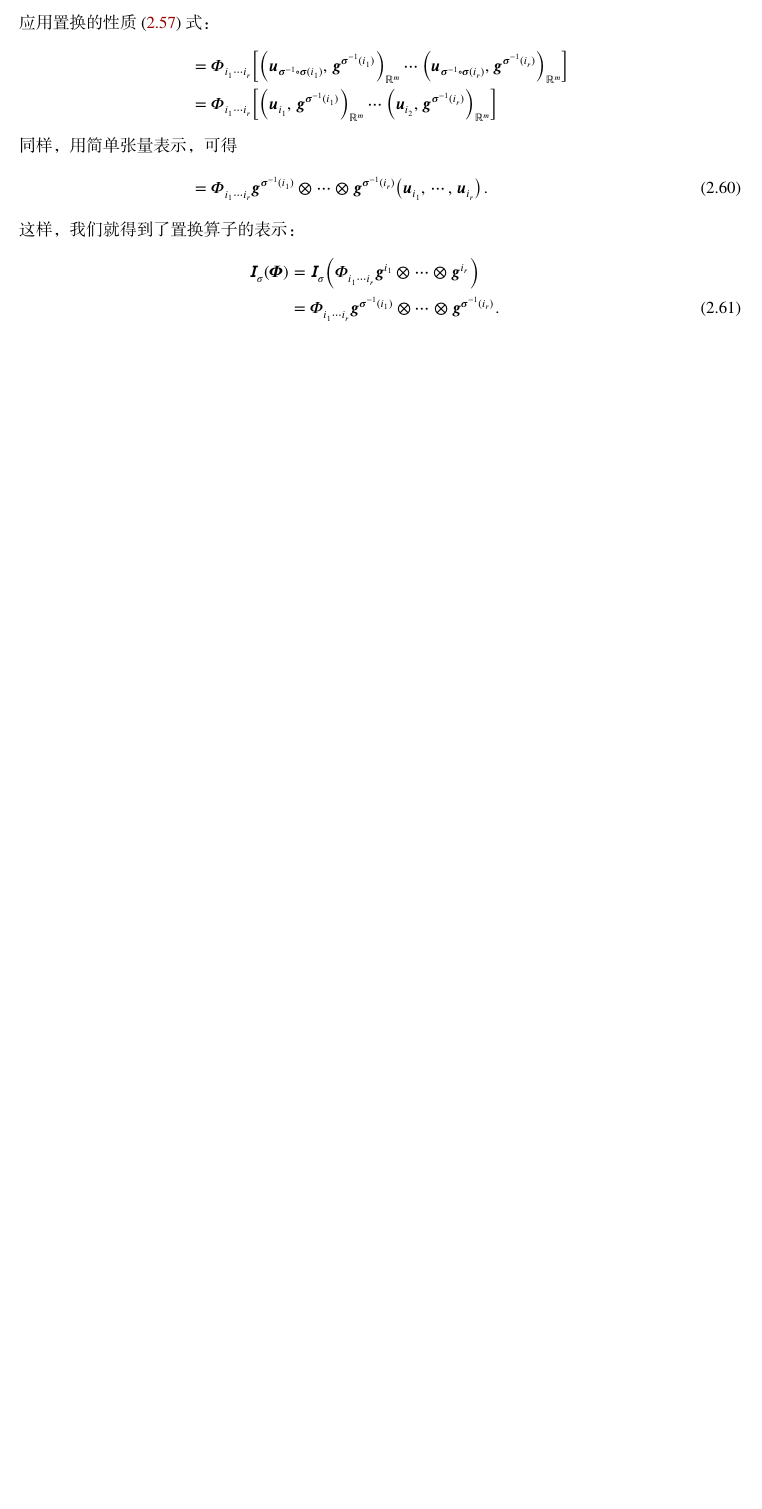
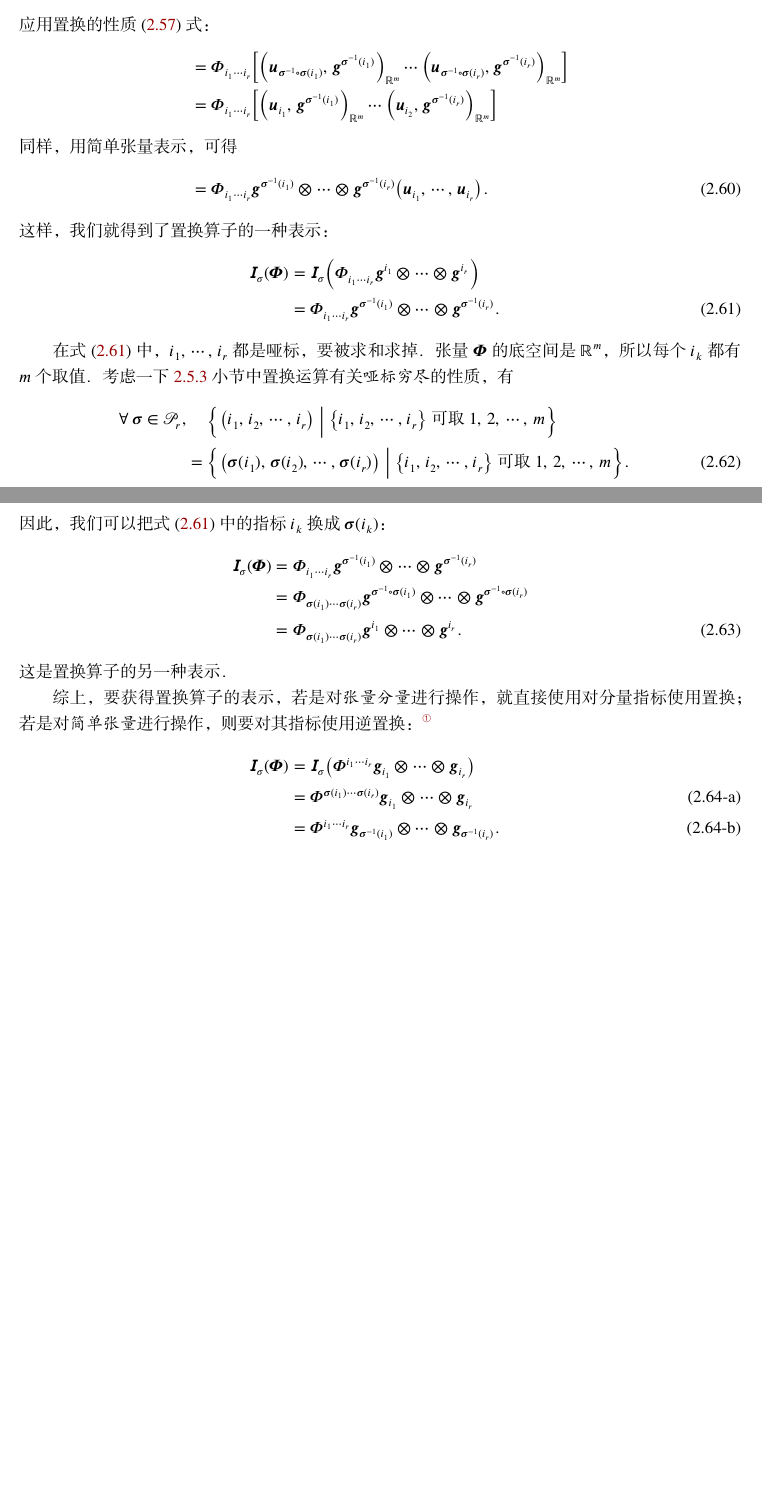
Before and after one commit to stone-zeng/notes-on-tensor, a LaTeX book (Notes.tex, which reads Chapters/Chapter2.tex): part of page 16 of 16 before the commit and two parts of pages 16 and 17 of 17 after it, the two joined at a grey line, cut so that both start at the same text, the shorter picture padded with empty space. The pictures show the PDF file Notes.pdf that the author committed with the source.

Commit message:
置换算子-Part 02-置换算子的表示

```diff
--- a/Chapters/Chapter2.tex
+++ b/Chapters/Chapter2.tex
@@ -753,7 +753,8 @@
 	因此以上推导只是简单地展开了 $\T{\Phi}$，并没有获得实质性的结果。
 
 	然而，只要稍作改动，情况就会大不相同。
-	考虑一下 \ref{subsec:数组元素的乘积}~小节中置换有关数组元素乘积的性质：
+	考虑一下 \ref{subsec:数组元素的乘积}~小节中置换运算%
+	有关\emphB{数组元素乘积}的性质：
 	\begin{equation}
 		\forall\,\Perm{\tau}\in\Permutations{r},\quad
 		A_{i_1 j_1} \cdots A_{i_r j_r}
@@ -803,7 +804,7 @@
 				\tp\V{g}^{\Perm{\sigma}^{-1}(i_r)}
 			\qty(\V{u}_{i_1},\,\cdots,\,\V{u}_{i_r}) \fullstop
 	\end{align}
-	这样，我们就得到了置换算子的表示：
+	这样，我们就得到了置换算子的一种表示：
 	\begin{align}
 		\opPerm(\T{\Phi})
 		&=\opPerm\qty(\tensor{\Phi}{_{i_1 \cdots i_r}}
@@ -811,8 +812,15 @@
 		&=\tensor{\Phi}{_{i_1 \cdots i_r}}
 			\V{g}^{\Perm{\sigma}^{-1}(i_1)}\tp\cdots
 				\tp\V{g}^{\Perm{\sigma}^{-1}(i_r)} \fullstop
+		\label{eq:置换算子的表示_逆置换在简单张量上}
 	\end{align}
-%
-%
-%
-%
+
+	在式~\eqref{eq:置换算子的表示_逆置换在简单张量上} 中，
+	$i_1,\,\cdots,\,i_r$ 都是哑标，要被求和求掉。
+	张量 $\T{\Phi}$ 的底空间是 $\Rm$，所以每个 $i_k$ 都有 $m$ 个取值。
+	考虑一下 \ref{subsec:哑标的穷尽}~小节中置换运算%
+	有关\emphB{哑标穷尽}的性质，有
+	\begin{align}
+		\forall\,\Perm{\sigma}\in\Permutations{r}\, ,
+		&\mathrel{\phantom{=}}\set[\bigg]
+		{\qty(i_1,\,i_2,\,\cdots,\,i_r)}
@@ -818,0 +831,9 @@
+			\cdots,\,\Perm{\sigma}(i_r) )}
+		{\qty{i_1,\,i_2,\,\cdots,\,i_r}
+			\text{\ 可取\ } 1,\,2,\,\cdots,\,m} \fullstop
+	\end{align}
+	因此，我们可以把式~\eqref{eq:置换算子的表示_逆置换在简单张量上} 中的指标
+	$i_k$ 换成 $\Perm{\sigma}(i_k)$：
+	\begin{align}
+		\opPerm(\T{\Phi})
+		&=\tensor{\Phi}{_{i_1 \cdots i_r}}
@@ -818,0 +845,13 @@
+					\Perm{\sigma}(i_r)} \notag \\
+		&=\tensor{\Phi}{_{\Perm{\sigma}(i_1) \cdots \Perm{\sigma}(i_r)}}
+			\V{g}^{i_1}\tp\cdots\tp\V{g}^{i_r} \fullstop
+	\end{align}
+	这是置换算子的另一种表示。
+
+	综上，要获得置换算子的表示，
+	若是对\emphB{张量分量}进行操作，就直接使用对分量指标使用置换；
+	若是对\emphB{简单张量}进行操作，则要对其指标使用逆置换：\footnote{%
+		这里稍有改动，用了张量的逆变分量，不过实质都是一样的。%
+		使用协变分量还是逆变分量，这个嘛，悉听尊便。}
+	\begin{mySubEq}
+		\begin{align}
```
Also changed, not shown: Chapters/Chapter1.tex (+14 -12 lines), Notes.pdf, Chapters/Chapter2.tex (27 more changed lines).
